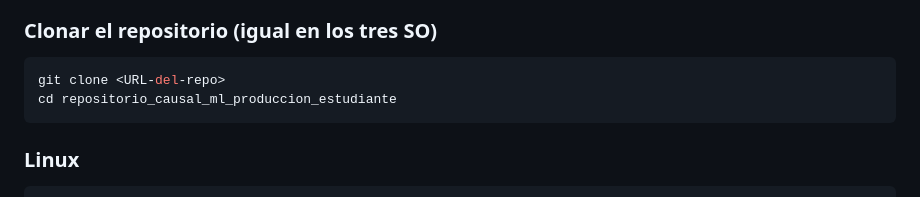
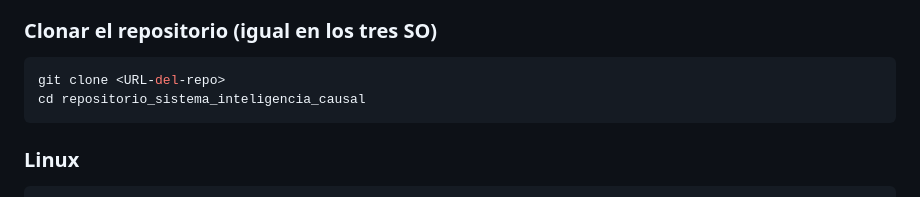
Before and after one commit to jlincovilc-pe/sistemas_inteligencia_causal_estudiante, a Markdown page: README.md, the part around the change. GitHub-like rendering.

````diff
--- a/README.md
+++ b/README.md
@@ -95,7 +95,7 @@ máquina, no se comparte entre SO.
 
 ```bash
 git clone <URL-del-repo>
-cd repositorio_causal_ml_produccion_estudiante
+cd repositorio_sistema_inteligencia_causal
 ```
 
 ### Linux
````
Also changed, not shown: PLAN_CURSO_COMPLETO.md (+2 -2 lines).
